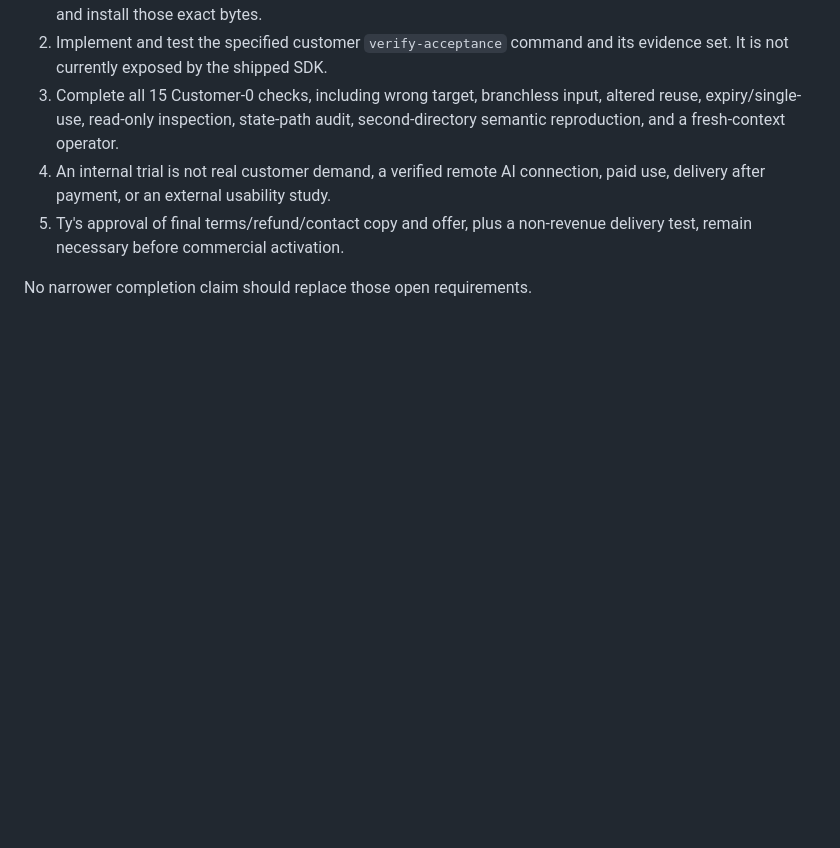
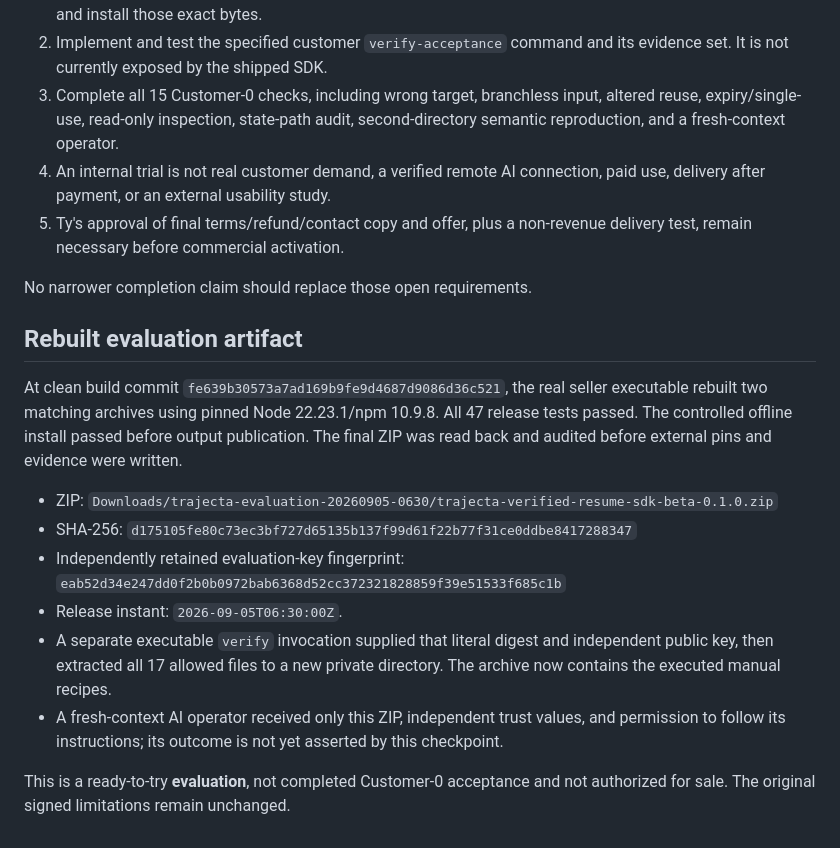
Before and after one commit to patternstatic/trajecta-memory, a Markdown page: docs/evidence/2026-09-05-installed-delivery.md, the part around the change. GitHub-like rendering; blank space fills up the shorter version.

Commit message:
docs: record rebuilt evaluation archive and independent verification

```diff
--- a/docs/evidence/2026-09-05-installed-delivery.md
+++ b/docs/evidence/2026-09-05-installed-delivery.md
@@ -60,3 +60,26 @@ acceptance gate. Commercial activation and public marketing remain excluded.
    delivery test, remain necessary before commercial activation.
 
 No narrower completion claim should replace those open requirements.
+
+## Rebuilt evaluation artifact
+
+At clean build commit `fe639b30573a7ad169b9fe9d4687d9086d36c521`, the real seller
+executable rebuilt two matching archives using pinned Node 22.23.1/npm 10.9.8.
+All 47 release tests passed. The controlled offline install passed before
+output publication. The final ZIP was read back and audited before external
+pins and evidence were written.
+
+- ZIP: `Downloads/trajecta-evaluation-20260905-0630/trajecta-verified-resume-sdk-beta-0.1.0.zip`
+- SHA-256: `d175105fe80c73ec3bf727d65135b137f99d61f22b77f31ce0ddbe8417288347`
+- Independently retained evaluation-key fingerprint:
+  `eab52d34e247dd0f2b0b0972bab6368d52cc372321828859f39e51533f685c1b`
+- Release instant: `2026-09-05T06:30:00Z`.
+- A separate executable `verify` invocation supplied that literal digest and
+  independent public key, then extracted all 17 allowed files to a new private
+  directory. The archive now contains the executed manual recipes.
+- A fresh-context AI operator received only this ZIP, independent trust values,
+  and permission to follow its instructions; its outcome is not yet asserted
+  by this checkpoint.
+
+This is a ready-to-try **evaluation**, not completed Customer-0 acceptance and
+not authorized for sale. The original signed limitations remain unchanged.
```
